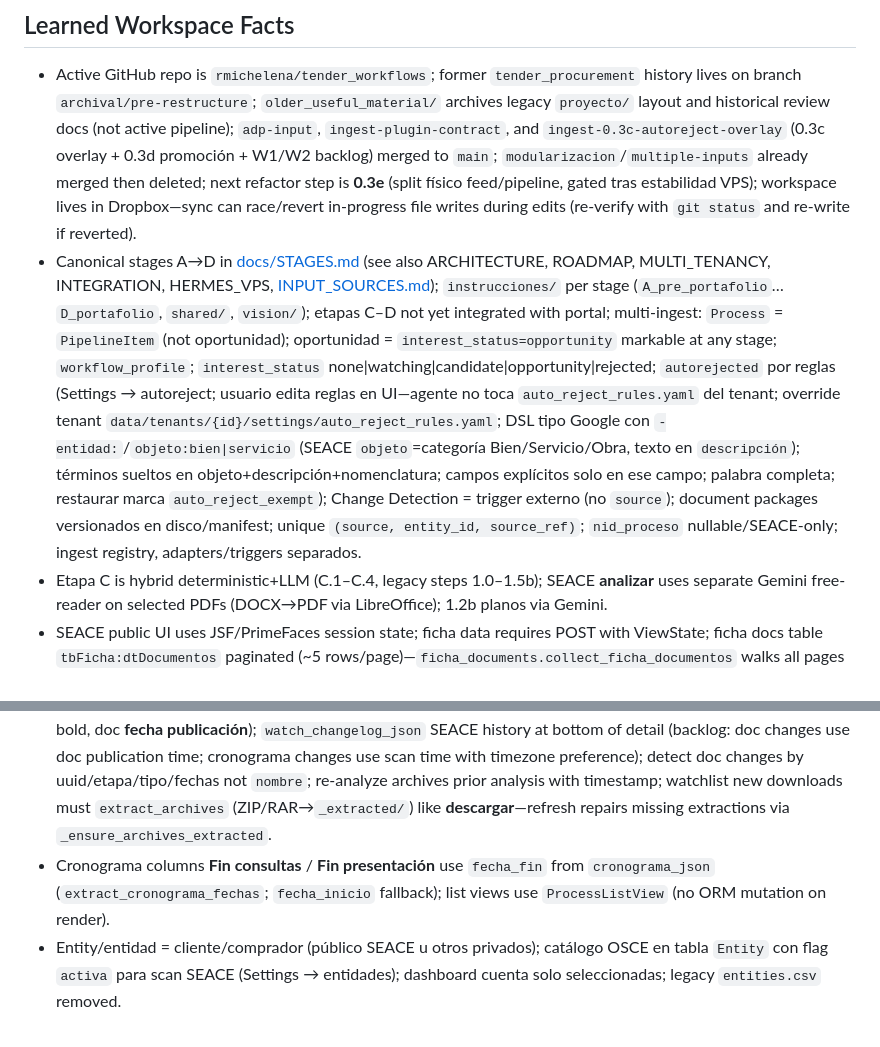
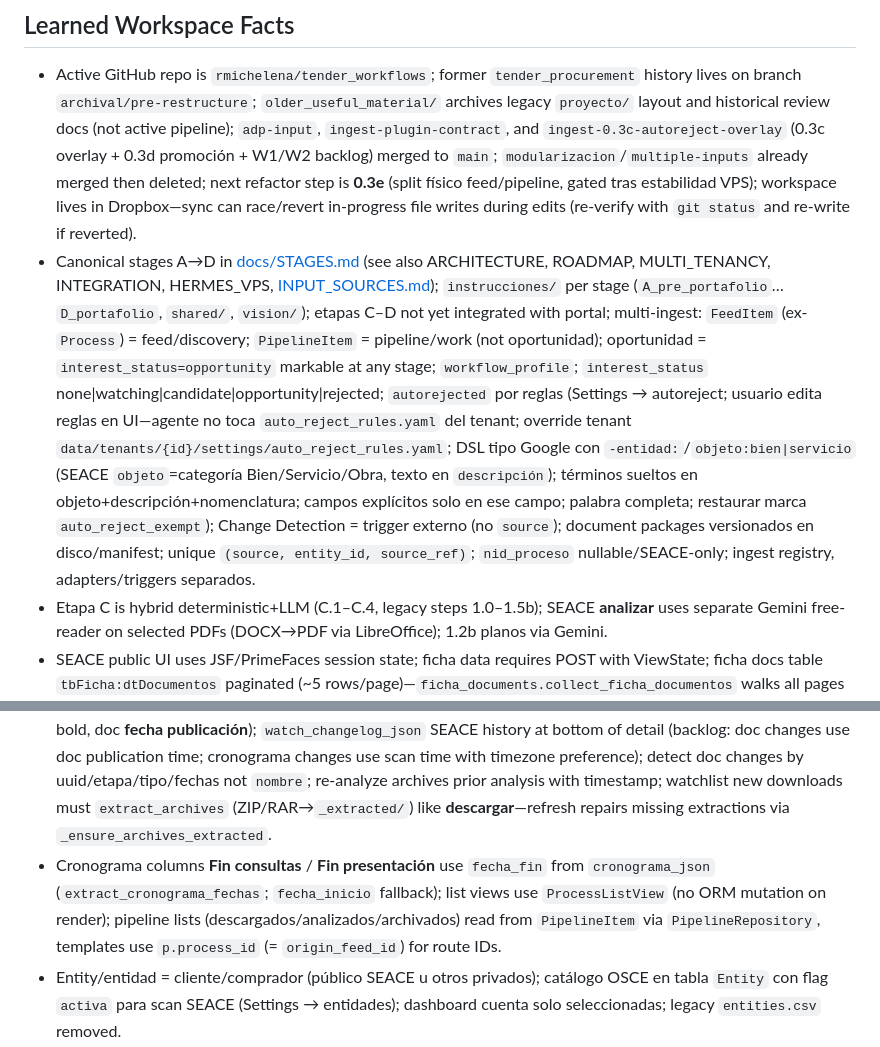
Before and after one commit to rmichelena/tender_workflows, a Markdown page: AGENTS.md, 2 parts joined by grey strips. GitHub-like rendering.

Commit message:
docs: update AGENTS.md with 0.3e split status and FeedItem/PipelineItem architecture
- 0.3e marked as shipped (was 'pending')
- Process → FeedItem rename documented
- PipelineItem/PipelineRepository reads documented
- Template route ID (process_id = origin_feed_id) noted
- Pending cleanup items listed

```diff
--- a/AGENTS.md
+++ b/AGENTS.md
@@ -16,10 +16,10 @@
 ## Learned Workspace Facts
 
 - Active GitHub repo is `rmichelena/tender_workflows`; former `tender_procurement` history lives on branch `archival/pre-restructure`; `older_useful_material/` archives legacy `proyecto/` layout and historical review docs (not active pipeline); `adp-input`, `ingest-plugin-contract`, and `ingest-0.3c-autoreject-overlay` (0.3c overlay + 0.3d promoción + W1/W2 backlog) merged to `main`; `modularizacion`/`multiple-inputs` already merged then deleted; next refactor step is **0.3e** (split físico feed/pipeline, gated tras estabilidad VPS); workspace lives in Dropbox—sync can race/revert in-progress file writes during edits (re-verify with `git status` and re-write if reverted).
-- Canonical stages A→D in [docs/STAGES.md](docs/STAGES.md) (see also ARCHITECTURE, ROADMAP, MULTI_TENANCY, INTEGRATION, HERMES_VPS, [INPUT_SOURCES.md](docs/INPUT_SOURCES.md)); `instrucciones/` per stage (`A_pre_portafolio`…`D_portafolio`, `shared/`, `vision/`); etapas C–D not yet integrated with portal; multi-ingest: `Process` = `PipelineItem` (not oportunidad); oportunidad = `interest_status=opportunity` markable at any stage; `workflow_profile`; `interest_status` none|watching|candidate|opportunity|rejected; `autorejected` por reglas (Settings → autoreject; usuario edita reglas en UI—agente no toca `auto_reject_rules.yaml` del tenant; override tenant `data/tenants/{id}/settings/auto_reject_rules.yaml`; DSL tipo Google con `-entidad:`/`objeto:bien|servicio` (SEACE `objeto`=categoría Bien/Servicio/Obra, texto en `descripción`); términos sueltos en objeto+descripción+nomenclatura; campos explícitos solo en ese campo; palabra completa; restaurar marca `auto_reject_exempt`); Change Detection = trigger externo (no `source`); document packages versionados en disco/manifest; unique `(source, entity_id, source_ref)`; `nid_proceso` nullable/SEACE-only; ingest registry, adapters/triggers separados.
+- Canonical stages A→D in [docs/STAGES.md](docs/STAGES.md) (see also ARCHITECTURE, ROADMAP, MULTI_TENANCY, INTEGRATION, HERMES_VPS, [INPUT_SOURCES.md](docs/INPUT_SOURCES.md)); `instrucciones/` per stage (`A_pre_portafolio`…`D_portafolio`, `shared/`, `vision/`); etapas C–D not yet integrated with portal; multi-ingest: `FeedItem` (ex-`Process`) = feed/discovery; `PipelineItem` = pipeline/work (not oportunidad); oportunidad = `interest_status=opportunity` markable at any stage; `workflow_profile`; `interest_status` none|watching|candidate|opportunity|rejected; `autorejected` por reglas (Settings → autoreject; usuario edita reglas en UI—agente no toca `auto_reject_rules.yaml` del tenant; override tenant `data/tenants/{id}/settings/auto_reject_rules.yaml`; DSL tipo Google con `-entidad:`/`objeto:bien|servicio` (SEACE `objeto`=categoría Bien/Servicio/Obra, texto en `descripción`); términos sueltos en objeto+descripción+nomenclatura; campos explícitos solo en ese campo; palabra completa; restaurar marca `auto_reject_exempt`); Change Detection = trigger externo (no `source`); document packages versionados en disco/manifest; unique `(source, entity_id, source_ref)`; `nid_proceso` nullable/SEACE-only; ingest registry, adapters/triggers separados.
 - Etapa C is hybrid deterministic+LLM (C.1–C.4, legacy steps 1.0–1.5b); SEACE **analizar** uses separate Gemini free-reader on selected PDFs (DOCX→PDF via LibreOffice); 1.2b planos via Gemini.
 - SEACE public UI uses JSF/PrimeFaces session state; ficha data requires POST with ViewState; ficha docs table `tbFicha:dtDocumentos` paginated (~5 rows/page)—`ficha_documents.collect_ficha_documentos` walks all pages via JSF partial POST propagating ViewState (download + watchlist); live row lookup for watchlist/download/**Ver en SEACE** is in `seace_search.py` (`search_list_row_by_nomenclatura`, `open_ficha_for_process`, `apply_list_row_to_process`): paginate entity list forward (page 0→N; first row match top→bottom; exit on first match) by normalized **nomenclatura** only—not stored `nid`/`link_id`; duplicate nomenclatura possible after legal interruption/resumption; do not scan list backwards (causes multi-minute hangs); list pagination POST needs PrimeFaces `dtProcesos_encodeFeature=true` and partial-AJAX `<update>` parsing; proxy `/seace/open/{process_id}` resolves via same search then redirects (not bookmarkable SEACE URLs); `can_open_seace` requires entity+nomenclatura; saved document filenames come from Alfresco **downloadUrl** path segment (fallback **Content-Disposition** on HTTP GET), not the SEACE HTML **Archivo** column (icon+size like `(2646 KB)`) or onclick hint alone.
 - ONGEI buscador `anio` URL param does not filter by year; monitor scan first page only (~15 rows/entity); post-scan auto-descarte matches descripcion keywords; older-year rows kept for desierta/re-convocatoria; SEACE estado tracking planned.
 - SEACE watchlist (`descargada`/`analizada`) and publicaciones **descargar** share `seace_search`; refresh cronograma+files: TTL base 3h, **urgente 45m** si fin consultas/presentación dentro de 48h (`watchlist_refresh.py`; worker wake `min(base,urgente)`); abort refresh if parse returns empty cronograma+docs when prior had content; resolve row before requiring stored `link_id`/`nid_convocatoria`; scanner must reconcile re-publications by nomenclatura into watchlist items (not leave duplicate `publicada` beside `analizada`); unread flag until detail viewed; bold in lists, sidebar badge; detail diff (changed cronograma bold/red with prior-value tooltip, new files bold, doc **fecha publicación**); `watch_changelog_json` SEACE history at bottom of detail (backlog: doc changes use doc publication time; cronograma changes use scan time with timezone preference); detect doc changes by uuid/etapa/tipo/fechas not `nombre`; re-analyze archives prior analysis with timestamp; watchlist new downloads must `extract_archives` (ZIP/RAR→`_extracted/`) like **descargar**—refresh repairs missing extractions via `_ensure_archives_extracted`.
-- Cronograma columns **Fin consultas** / **Fin presentación** use `fecha_fin` from `cronograma_json` (`extract_cronograma_fechas`; `fecha_inicio` fallback); list views use `ProcessListView` (no ORM mutation on render).
+- Cronograma columns **Fin consultas** / **Fin presentación** use `fecha_fin` from `cronograma_json` (`extract_cronograma_fechas`; `fecha_inicio` fallback); list views use `ProcessListView` (no ORM mutation on render); pipeline lists (descargados/analizados/archivados) read from `PipelineItem` via `PipelineRepository`, templates use `p.process_id` (= `origin_feed_id`) for route IDs.
 - Entity/entidad = cliente/comprador (público SEACE u otros privados); catálogo OSCE en tabla `Entity` con flag `activa` para scan SEACE (Settings → entidades); dashboard cuenta solo seleccionadas; legacy `entities.csv` removed.
```
Also changed, not shown: other parts of AGENTS.md (+1 -1 lines).
